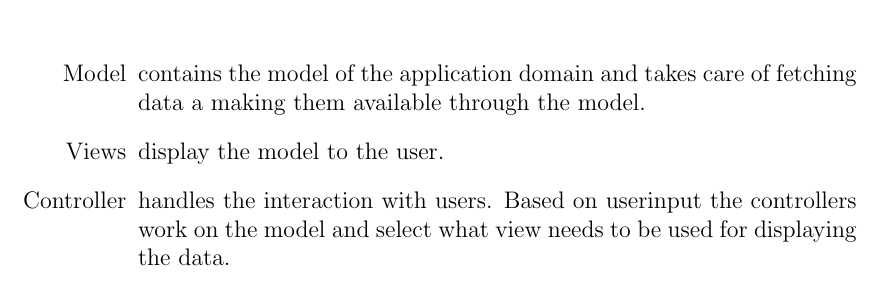
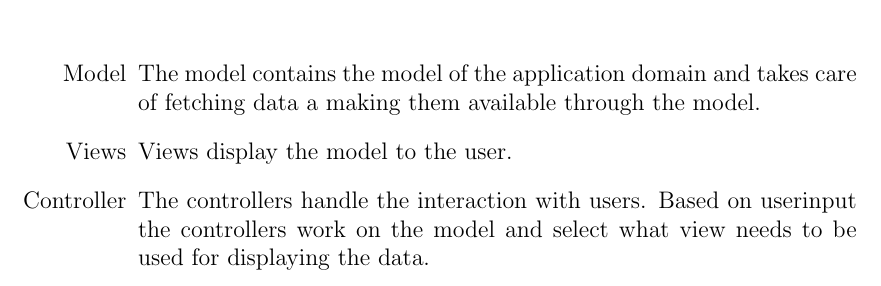
Before and after one commit to sw701e14/report, a LaTeX thesis (main.tex, which reads content/mvc.tex): part of page 22 of 45, cut so that both start at the same text. Compiled offline with pdfLaTeX; a LaTeX package or settings file that is missing is left out.

Commit message:
small change in an itemize

```diff
--- a/content/mvc.tex
+++ b/content/mvc.tex
@@ -14,7 +14,7 @@ The pattern can be seen as an architecture diagram on \cref{mvcdiagram}
 \end{figure}
 
 \begin{itemize}
-\item[Model] contains the model of the application domain and takes care of fetching data a making them available through the model.
-\item[Views] display the model to the user.
-\item[Controller] handles the interaction with users. Based on userinput the controllers work on the model and select what view needs to be used for displaying the data.
+\item[Model] The model contains the model of the application domain and takes care of fetching data a making them available through the model.
+\item[Views] Views display the model to the user.
+\item[Controller] The controllers handle the interaction with users. Based on userinput the controllers work on the model and select what view needs to be used for displaying the data.
 \end{itemize}
```
